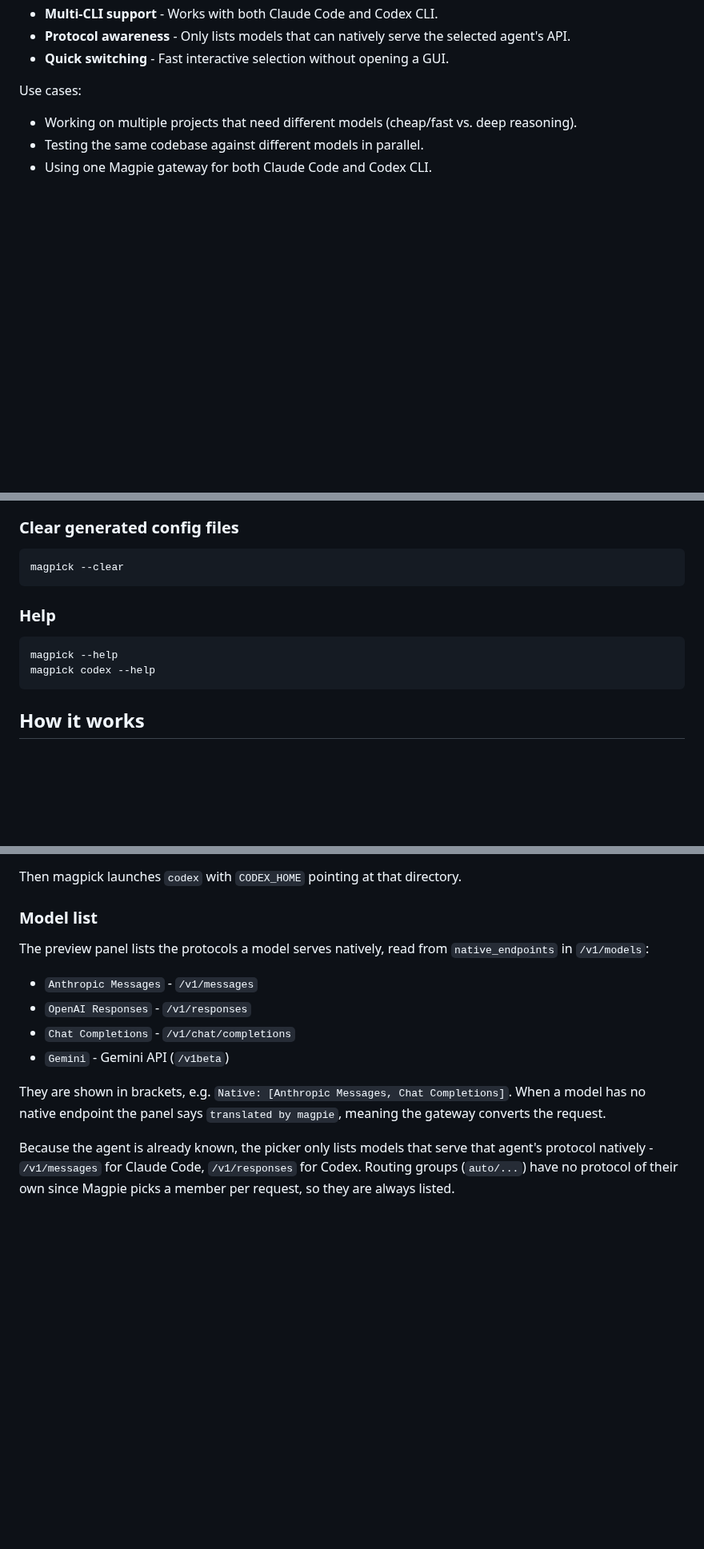
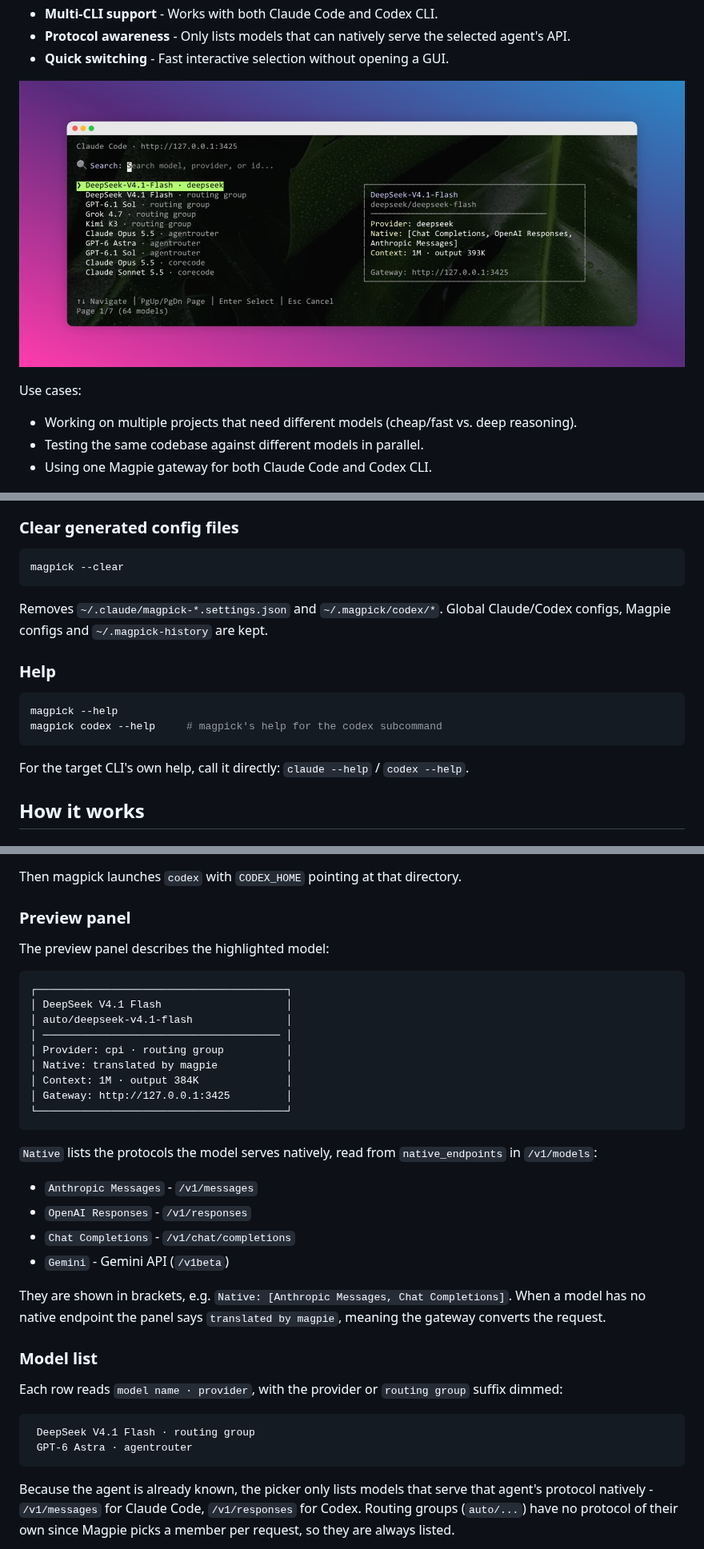
Before and after one commit to terranc/magpick, a Markdown page: README.md, 3 parts joined by grey strips. Shown at 80% size. Drawn GitHub-style; pictures changed too: assets/screenshot.jpg (added); blank space fills up the shorter version.

Commit message:
docs(readme): 修正透传示例并补充截图、故障排查
- 透传参数说明改为 -- 之后原样转发且不传 -- 本身
- 删除会覆盖所选模型的 --model 示例
- 拆分预览面板与模型列表两节，补充界面示意
- 新增故障排查表、安装自检步骤、--clear 保留历史的说明
- Use cases 上方加入截图（assets/screenshot.jpg）

````diff
--- a/README.md
+++ b/README.md
@@ -20,6 +20,8 @@ magpick keeps the interaction of [ccsc](https://github.com/terranc/ccsc) - searc
 - **Multi-CLI support** - Works with both Claude Code and Codex CLI.
 - **Protocol awareness** - Only lists models that can natively serve the selected agent's API.
 - **Quick switching** - Fast interactive selection without opening a GUI.
+
+![magpick model picker](assets/screenshot.jpg)
 
 Use cases:
 
@@ -134,12 +149,16 @@ magpick --gateway=http://192.168.1.10:3425
 magpick --clear
 ```
 
+Removes `~/.claude/magpick-*.settings.json` and `~/.magpick/codex/*`. Global Claude/Codex configs, Magpie configs and `~/.magpick-history` are kept.
+
 ### Help
 
 ```bash
 magpick --help
-magpick codex --help
+magpick codex --help     # magpick's help for the codex subcommand
 ```
+
+For the target CLI's own help, call it directly: `claude --help` / `codex --help`.
 
 ## How it works
 
@@ -166,9 +185,23 @@ magpick creates `~/.magpick/codex/<slug>-<hash>/` containing:
 
 Then magpick launches `codex` with `CODEX_HOME` pointing at that directory.
 
-### Model list
+### Preview panel
 
-The preview panel lists the protocols a model serves natively, read from `native_endpoints` in `/v1/models`:
+The preview panel describes the highlighted model:
+
+```text
+┌────────────────────────────────────────┐
+│ DeepSeek V4.1 Flash                    │
+│ auto/deepseek-v4.1-flash               │
+│ ────────────────────────────────────── │
+│ Provider: cpi · routing group          │
+│ Native: translated by magpie           │
+│ Context: 1M · output 384K              │
+│ Gateway: http://127.0.0.1:3425         │
+└────────────────────────────────────────┘
+```
+
+`Native` lists the protocols the model serves natively, read from `native_endpoints` in `/v1/models`:
 
 - `Anthropic Messages` - `/v1/messages`
 - `OpenAI Responses` - `/v1/responses`
@@ -176,6 +209,15 @@ The preview panel lists the protocols a model serves natively, read from `native
 - `Gemini` - Gemini API (`/v1beta`)
 
 They are shown in brackets, e.g. `Native: [Anthropic Messages, Chat Completions]`. When a model has no native endpoint the panel says `translated by magpie`, meaning the gateway converts the request.
+
+### Model list
+
+Each row reads `model name · provider`, with the provider or `routing group` suffix dimmed:
+
+```text
+ DeepSeek V4.1 Flash · routing group
+ GPT-6 Astra · agentrouter
+```
 
 Because the agent is already known, the picker only lists models that serve that agent's protocol natively - `/v1/messages` for Claude Code, `/v1/responses` for Codex. Routing groups (`auto/...`) have no protocol of their own since Magpie picks a member per request, so they are always listed.
 
````
Also changed, not shown: other parts of README.md (+30 -3 lines), README.zh-CN.md (+62 -6 lines).
